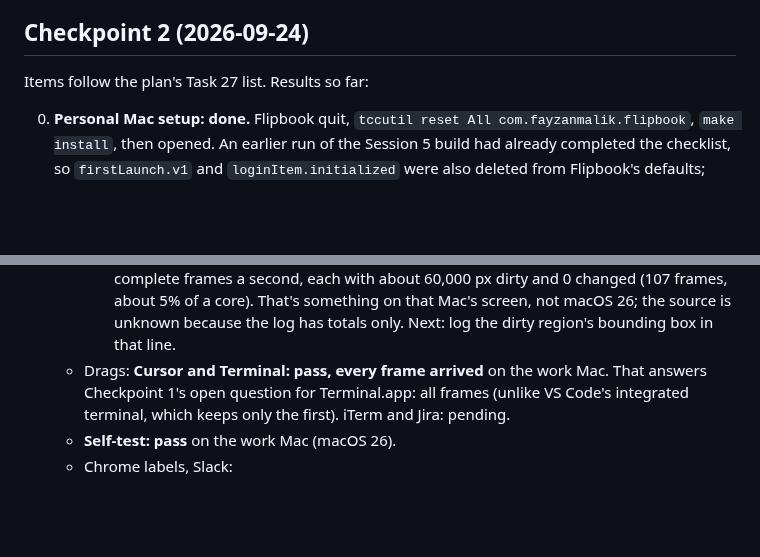
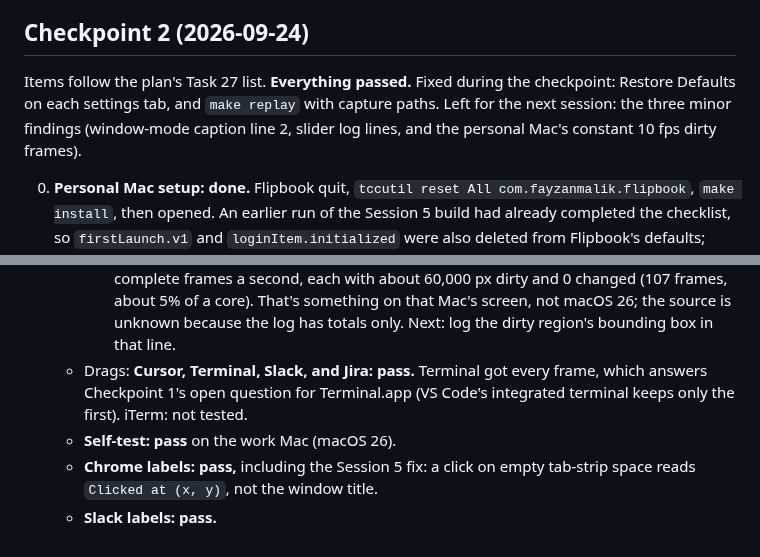
Before and after one commit to fayzan123/annotake, a Markdown page: docs/checkpoints.md, 2 parts joined by grey strips. GitHub-like rendering; blank space fills up the shorter version.

```diff
--- a/docs/checkpoints.md
+++ b/docs/checkpoints.md
@@ -22,7 +22,7 @@ Personal Mac, macOS 15.7. Items follow the plan's Task 20 list. Fayzan's summary
 
 ## Checkpoint 2 (2026-09-24)
 
-Items follow the plan's Task 27 list. Results so far:
+Items follow the plan's Task 27 list. **Everything passed.** Fixed during the checkpoint: Restore Defaults on each settings tab, and `make replay` with capture paths. Left for the next session: the three minor findings (window-mode caption line 2, slider log lines, and the personal Mac's constant 10 fps dirty frames).
 
 0. **Personal Mac setup: done.** Flipbook quit, `tccutil reset All com.fayzanmalik.flipbook`, `make install`, then opened. An earlier run of the Session 5 build had already completed the checklist, so `firstLaunch.v1` and `loginItem.initialized` were also deleted from Flipbook's defaults; without that, the checklist wouldn't have shown. Settings were kept.
 1. **First launch: pass.** The checklist appeared. Each button prompted first and opened System Settings after that. Quit & Reopen brought the checklist back where it was. Double-tapping Right ⌘ closed it and gave a card, and Flipbook is in Login Items. The log: the first launch had all three permissions off and logged `launch at login on`; after the reopens, all three were on; the first capture was ready 1.07 s after stop.
@@ -47,6 +47,7 @@ Items follow the plan's Task 27 list. Results so far:
    - **Menu-bar icon in frames: pass.** macOS 26 gives the icon's window to Control Center (the log's `ownedBy(bundleID: "com.apple.controlcenter")`). Flipbook excluded Control Center along with itself and Notification Center, kept Control Center's 24 other windows as exceptions, and the icon is not in the frames.
    - **Bottom-center dirty region: M0's 10 fps region doesn't recur on the work Mac.** A 10 s hands-off recording was idle most of the time (26 complete, 81 idle): about one complete frame a second, about 295,000 px dirty, 0 changed. That matches the pill's once-a-second clock: the pill is excluded, but macOS still reports its redraw. Negligible cost, and the capture was right (1 frame kept).
      - **The personal Mac (macOS 15.7) is the odd one out:** the same test there got 10 complete frames a second, each with about 60,000 px dirty and 0 changed (107 frames, about 5% of a core). That's something on that Mac's screen, not macOS 26; the source is unknown because the log has totals only. Next: log the dirty region's bounding box in that line.
-   - Drags: **Cursor and Terminal: pass, every frame arrived** on the work Mac. That answers Checkpoint 1's open question for Terminal.app: all frames (unlike VS Code's integrated terminal, which keeps only the first). iTerm and Jira: pending.
+   - Drags: **Cursor, Terminal, Slack, and Jira: pass.** Terminal got every frame, which answers Checkpoint 1's open question for Terminal.app (VS Code's integrated terminal keeps only the first). iTerm: not tested.
    - **Self-test: pass** on the work Mac (macOS 26).
-   - Chrome labels, Slack:
+   - **Chrome labels: pass,** including the Session 5 fix: a click on empty tab-strip space reads `Clicked at (x, y)`, not the window title.
+   - **Slack labels: pass.**
```
Also changed, not shown: docs/plans/README.md (+2 -1 lines).
